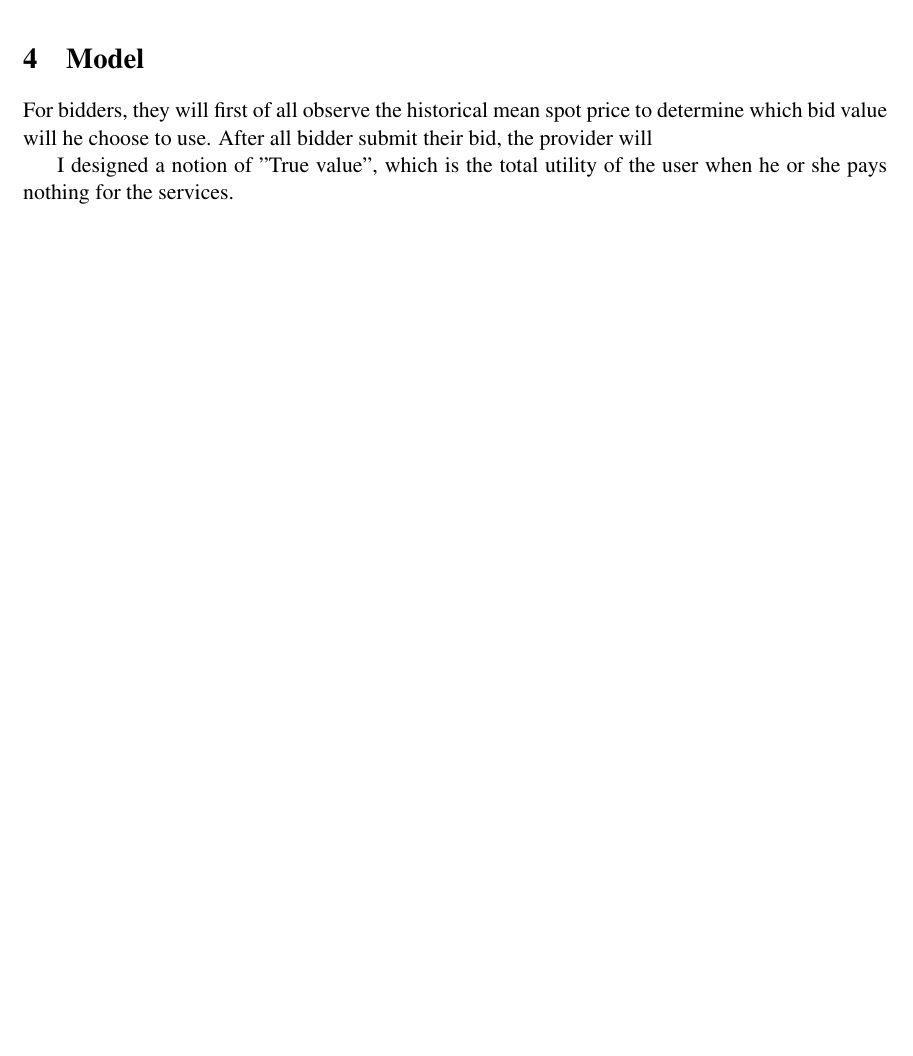
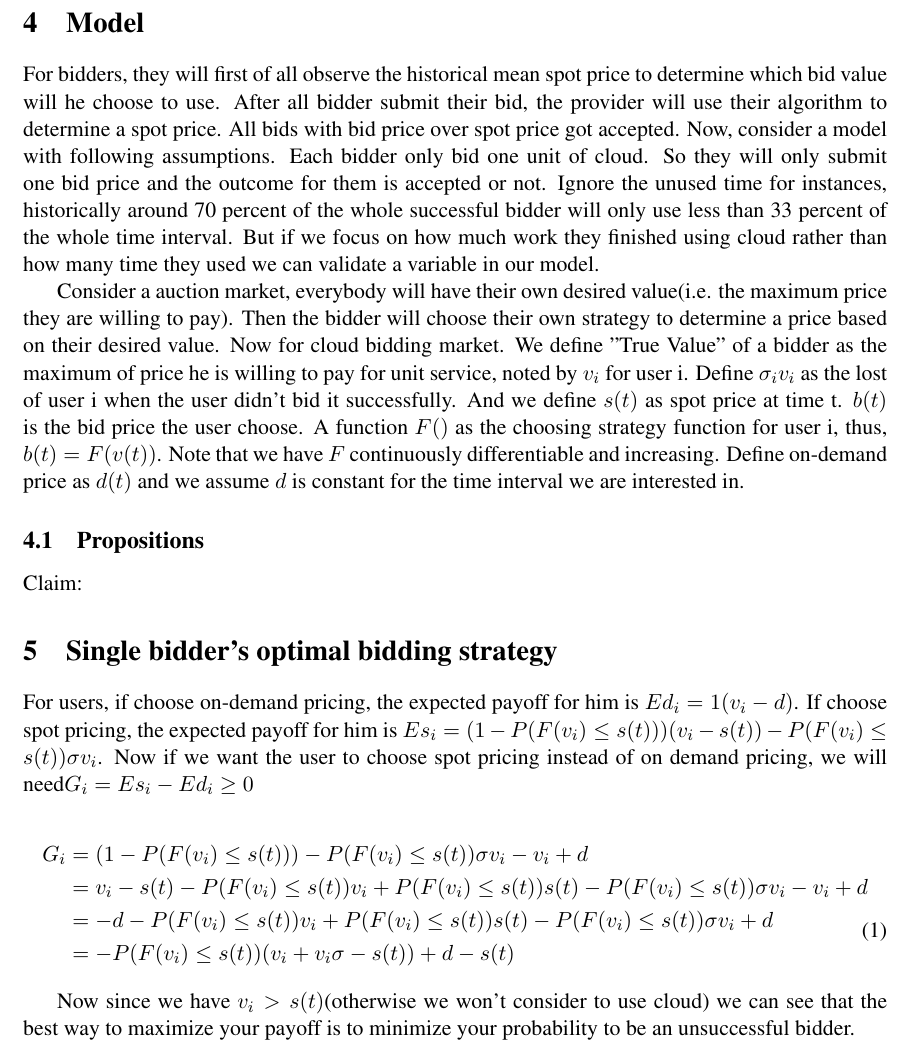
Before and after one commit to TongLin1995/URAcloudpricinguw, a LaTeX document (workshoppaper.tex): part of page 2 of 2, cut so that both start at the same text, the shorter picture padded with empty space. Compiled offline with pdfLaTeX.

Commit message:
Updated model, equation

```diff
--- a/workshoppaper.tex
+++ b/workshoppaper.tex
@@ -2,6 +2,7 @@
 \documentclass[11pt]{article}
 
 \usepackage{times}
+\usepackage{amsmath}
 \setlength{\textwidth}{6in}
 \setlength{\textheight}{8.75in}
 \setlength{\oddsidemargin}{.3in}
@@ -47,12 +48,27 @@ The model I used was inspired by auction markets. I used the fact that the spot
 
 \section{Model}
 
-For bidders, they will first of all observe the historical mean spot price to determine which bid value will he choose to use. After all bidder submit their bid, the provider will
+For bidders, they will first of all observe the historical mean spot price to determine which bid value will he choose to use. After all bidder submit their bid, the provider will use their algorithm to determine a spot price. All bids with bid price over spot price got accepted. Now, consider a model with following assumptions. Each bidder only bid one unit of cloud. So they will only submit one bid price and the outcome for them is accepted or not. Ignore the unused time for instances, historically around 70 percent of the whole successful bidder will only use less than 33 percent of the whole time interval. But if we focus on how much work they finished using cloud rather than how many time they used we can validate a variable in our model.
+
+Consider a auction market, everybody will have their own desired value(i.e. the maximum price they are willing to pay). Then the bidder will choose their own strategy to determine a price based on their desired value. Now for cloud bidding market. We define "True Value" of a bidder as the maximum of price he is willing to pay for unit service, noted by $v_i$ for user i. Define $\sigma_i v_i$ as the lost of user i when the user didn't bid it successfully. And we define $s(t)$ as spot price at time t. $b(t)$ is the bid price the user choose. A function $F()$ as the choosing strategy function for user i, thus, $b(t)=F(v(t))$. Note that we have $F$ continuously differentiable and increasing. Define on-demand price as $d(t)$ and we assume $d$ is constant for the time interval we are interested in.
+
+\subsection{Propositions}
+Claim:
 
 
-I designed a notion of "True value", which is the total utility of the user when he or she pays nothing for the services.
+\section{Single bidder's optimal bidding strategy}
+For users, if choose on-demand pricing, the expected payoff for him is $Ed_i=1(v_i-d)$. If choose spot pricing, the expected payoff for him is $Es_i=(1-P(F(v_i)\leq s(t)))(v_i-s(t))-P(F(v_i)\leq s(t))\sigma v_i$. Now if we want the user to choose spot pricing instead of on demand pricing, we will need$G_i=Es_i-Ed_i\geq 0$
 
-%\section{Single bidder's optimal bidding strategy}
+\begin{equation}
+\begin{split}
+G_i & =(1-P(F(v_i)\leq s(t)))-P(F(v_i)\leq s(t))\sigma v_i-v_i+d\\
+& =v_i-s(t)-P(F(v_i)\leq s(t))v_i+P(F(v_i)\leq s(t))s(t)-P(F(v_i)\leq s(t))\sigma v_i-v_i+d\\
+& =-d-P(F(v_i)\leq s(t))v_i+P(F(v_i)\leq s(t))s(t)-P(F(v_i)\leq s(t))\sigma v_i+d\\
+& =-P(F(v_i)\leq s(t))(v_i+v_i\sigma-s(t))+d-s(t)
+\end{split}
+\end{equation}
+
+Now since we have $v_i > s(t)$(otherwise we won't consider to use cloud) we can see that the best way to maximize your payoff is to minimize your probability to be an unsuccessful bidder.
 
 %\section{Experiment of applying our strategy to historical data}
 
```
Also changed, not shown: workshoppaper.tex (2 more changed lines).
